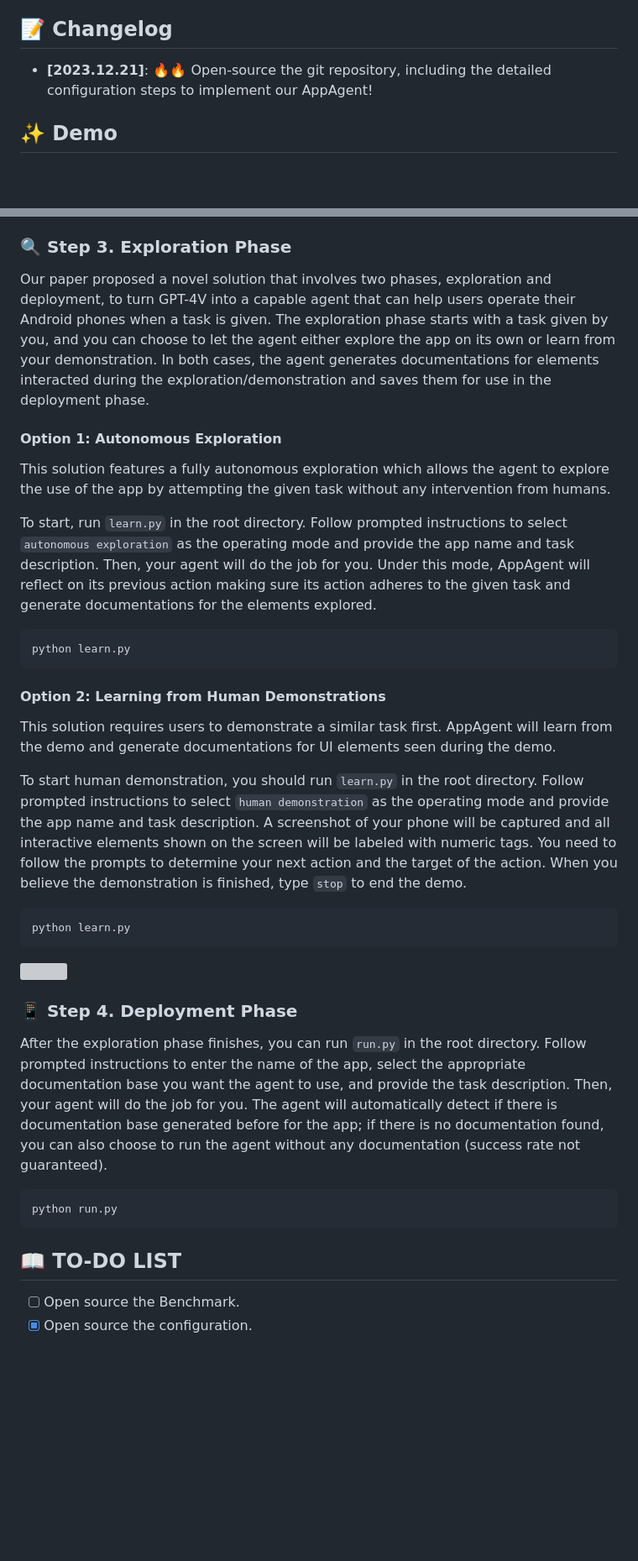
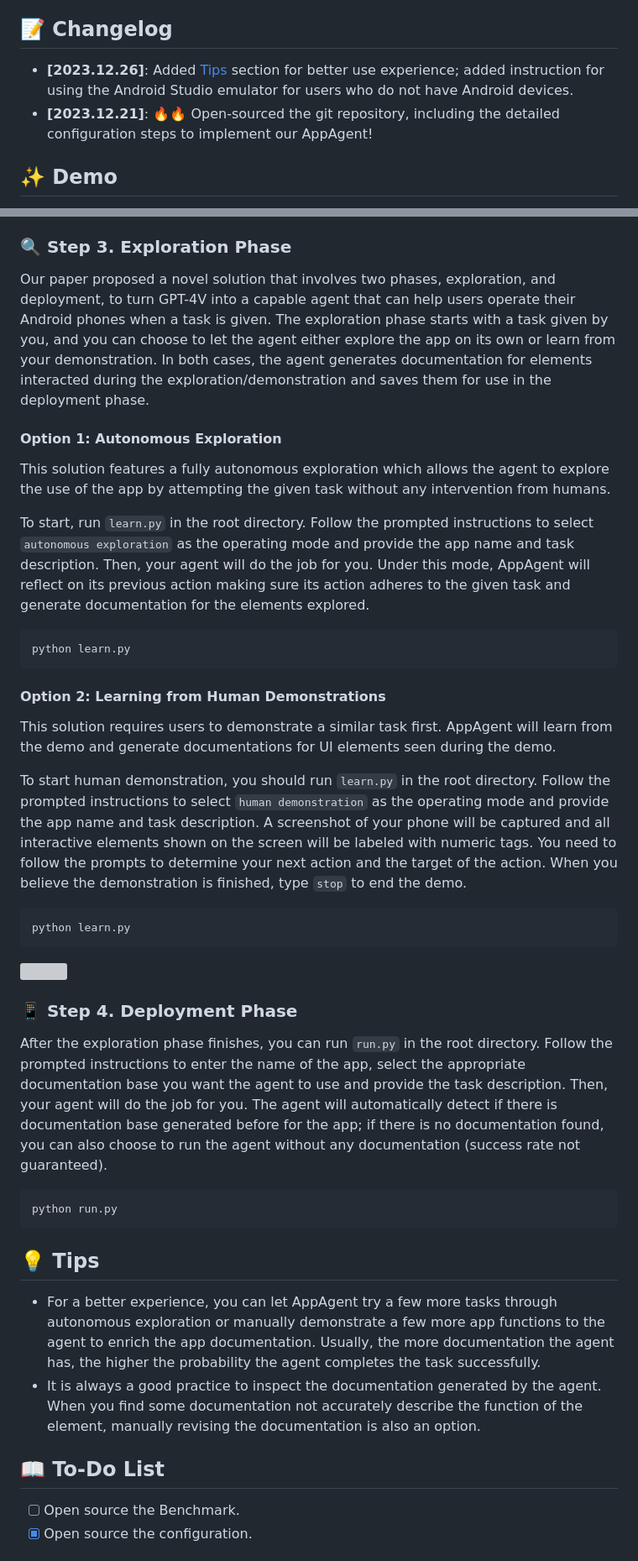
Before and after one commit to mnotgod96/AppAgent, a Markdown page: README.md, 2 parts joined by grey strips. Shown at 84% size. GitHub-like rendering; blank space fills up the shorter version; grey boxes are pictures that could not be loaded.

````diff
--- a/README.md
+++ b/README.md
@@ -28,7 +28,9 @@ Our framework enables the agent to operate smartphone applications through a sim
 Central to our agent's functionality is its innovative learning method. The agent learns to navigate and use new apps either through autonomous exploration or by observing human demonstrations. This process generates a knowledge base that the agent refers to for executing complex tasks across different applications.
 
 ## 📝 Changelog
-- __[2023.12.21]__: 🔥🔥 Open-source the git repository, including the detailed configuration steps to implement our AppAgent!
+- __[2023.12.26]__: Added [Tips](#tips) section for better use experience; added instruction for using the Android Studio emulator for
+  users who do not have Android devices.
+- __[2023.12.21]__: 🔥🔥 Open-sourced the git repository, including the detailed configuration steps to implement our AppAgent!
 
 ## ✨ Demo
 
@@ -87,10 +92,10 @@ accordingly.
 
 ### 🔍 Step 3. Exploration Phase
 
-Our paper proposed a novel solution that involves two phases, exploration and deployment, to turn GPT-4V into a capable
+Our paper proposed a novel solution that involves two phases, exploration, and deployment, to turn GPT-4V into a capable
 agent that can help users operate their Android phones when a task is given. The exploration phase starts with a task
 given by you, and you can choose to let the agent either explore the app on its own or learn from your demonstration.
-In both cases, the agent generates documentations for elements interacted during the exploration/demonstration and
+In both cases, the agent generates documentation for elements interacted during the exploration/demonstration and
 saves them for use in the deployment phase.
 
 #### Option 1: Autonomous Exploration
@@ -98,10 +103,10 @@ saves them for use in the deployment phase.
 This solution features a fully autonomous exploration which allows the agent to explore the use of the app by attempting
 the given task without any intervention from humans.
 
-To start, run `learn.py` in the root directory. Follow prompted instructions to select `autonomous exploration` as the
-operating mode and provide the app name and task description. Then, your agent will do the job for you. Under this
-mode, AppAgent will reflect on its previous action making sure its action adheres to the given task and generate
-documentations for the elements explored.
+To start, run `learn.py` in the root directory. Follow the prompted instructions to select `autonomous exploration`
+as the operating mode and provide the app name and task description. Then, your agent will do the job for you. Under
+this mode, AppAgent will reflect on its previous action making sure its action adheres to the given task and generate
+documentation for the elements explored.
 
 ```bash
 python learn.py
@@ -112,7 +117,7 @@ python learn.py
 This solution requires users to demonstrate a similar task first. AppAgent will learn from the demo and generate
 documentations for UI elements seen during the demo.
 
-To start human demonstration, you should run `learn.py` in the root directory. Follow prompted instructions to select
+To start human demonstration, you should run `learn.py` in the root directory. Follow the prompted instructions to select
 `human demonstration` as the operating mode and provide the app name and task description. A screenshot of your phone
 will be captured and all interactive elements shown on the screen will be labeled with numeric tags. You need to follow
 the prompts to determine your next action and the target of the action. When you believe the demonstration is finished,
@@ -126,8 +131,8 @@ python learn.py
 
 ### 📱 Step 4. Deployment Phase
 
-After the exploration phase finishes, you can run `run.py` in the root directory. Follow prompted instructions to enter
-the name of the app, select the appropriate documentation base you want the agent to use, and provide the task
+After the exploration phase finishes, you can run `run.py` in the root directory. Follow the prompted instructions to enter
+the name of the app, select the appropriate documentation base you want the agent to use and provide the task
 description. Then, your agent will do the job for you. The agent will automatically detect if there is documentation
 base generated before for the app; if there is no documentation found, you can also choose to run the agent without any
 documentation (success rate not guaranteed).
@@ -136,7 +141,15 @@ documentation (success rate not guaranteed).
 python run.py
 ```
 
-## 📖 TO-DO LIST
+## 💡 Tips<a name="tips"></a>
+- For a better experience, you can let AppAgent try a few more tasks through autonomous exploration or manually demonstrate
+  a few more app functions to the agent to enrich the app documentation. Usually, the more documentation the agent has, the
+  higher the probability the agent completes the task successfully.
+- It is always a good practice to inspect the documentation generated by the agent. When you find some documentation not accurately
+  describe the function of the element, manually revising the documentation is also an option.
+
+
+## 📖 To-Do List
 - [ ] Open source the Benchmark.
 - [x] Open source the configuration.
 
````
Also changed, not shown: other parts of README.md (+13 -10 lines).
